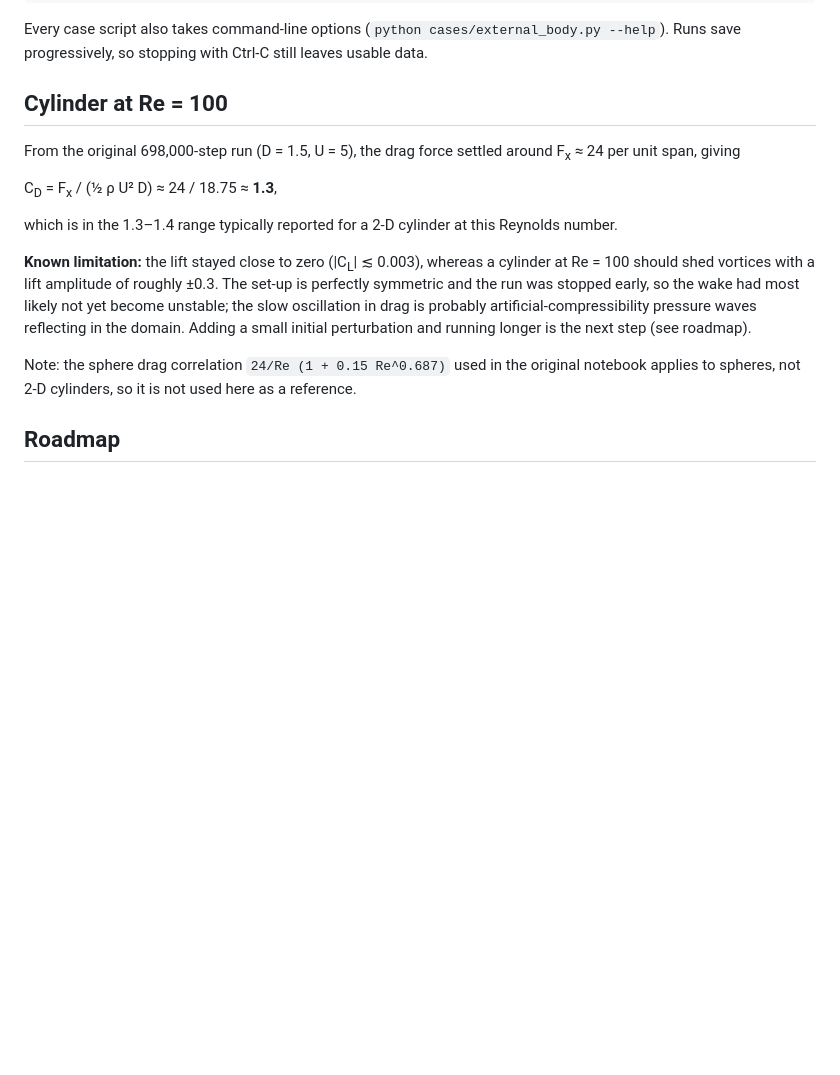
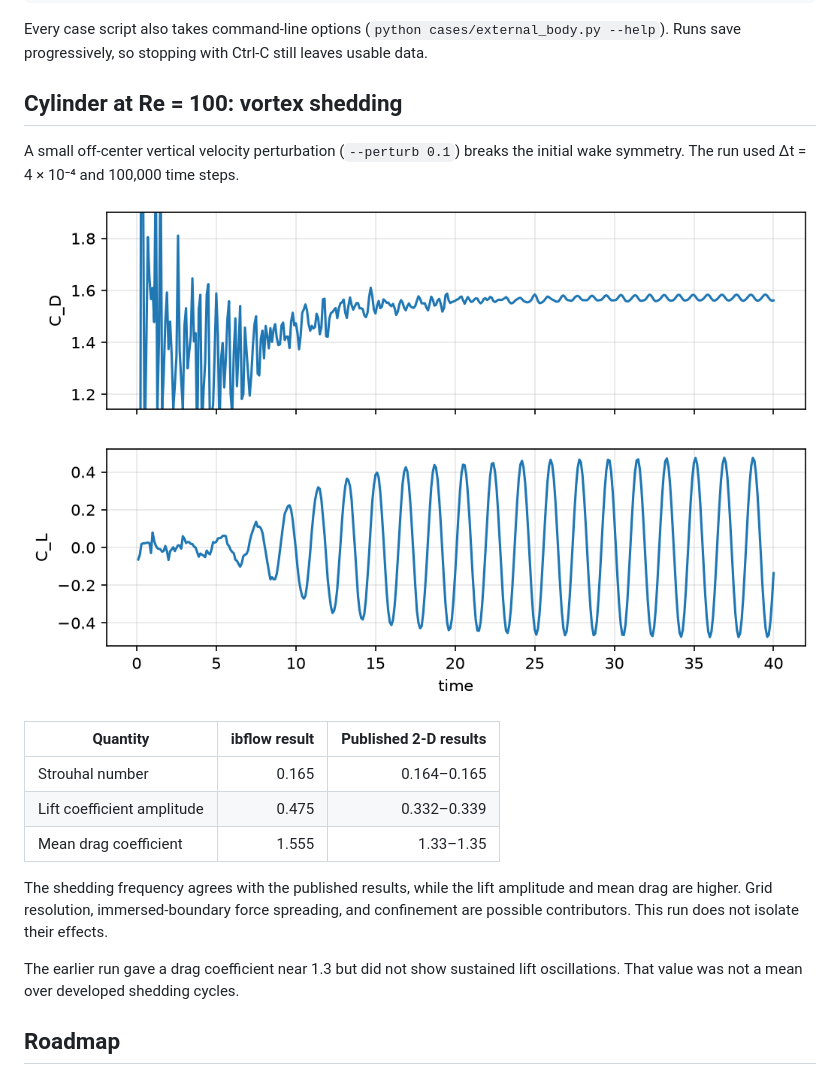
Before and after one commit to krishna24558/ibflow, a Markdown page: README.md, the part around the change. Rendered like a GitHub page; pictures changed too: docs/cylinder_forces.png (added); blank space fills up the shorter version.

Commit message:
Report cylinder vortex shedding at Re=100

```diff
--- a/README.md
+++ b/README.md
@@ -100,17 +100,28 @@ make cavity RE=100          # different Reynolds number
 
 Every case script also takes command-line options (`python cases/external_body.py --help`). Runs save progressively, so stopping with Ctrl-C still leaves usable data.
 
-## Cylinder at Re = 100
+## Cylinder at Re = 100: vortex shedding
 
-From the original 698,000-step run (D = 1.5, U = 5), the drag force settled around F<sub>x</sub> ≈ 24 per unit span, giving
+A small off-center vertical velocity perturbation (`--perturb 0.1`)
+breaks the initial wake symmetry. The run used Δt = 4 × 10⁻⁴ and
+100,000 time steps.
 
-C<sub>D</sub> = F<sub>x</sub> / (½ ρ U² D) ≈ 24 / 18.75 ≈ **1.3**,
+![Cylinder drag and lift histories at Re = 100](docs/cylinder_forces.png)
 
-which is in the 1.3–1.4 range typically reported for a 2-D cylinder at this Reynolds number.
+| Quantity | ibflow result | Published 2-D results |
+|---|---:|---:|
+| Strouhal number | 0.165 | 0.164–0.165 |
+| Lift coefficient amplitude | 0.475 | 0.332–0.339 |
+| Mean drag coefficient | 1.555 | 1.33–1.35 |
 
-**Known limitation:** the lift stayed close to zero (|C<sub>L</sub>| ≲ 0.003), whereas a cylinder at Re = 100 should shed vortices with a lift amplitude of roughly ±0.3. The set-up is perfectly symmetric and the run was stopped early, so the wake had most likely not yet become unstable; the slow oscillation in drag is probably artificial-compressibility pressure waves reflecting in the domain. Adding a small initial perturbation and running longer is the next step (see roadmap).
+The shedding frequency agrees with the published results, while the lift
+amplitude and mean drag are higher. Grid resolution, immersed-boundary
+force spreading, and confinement are possible contributors. This run
+does not isolate their effects.
 
-Note: the sphere drag correlation `24/Re (1 + 0.15 Re^0.687)` used in the original notebook applies to spheres, not 2-D cylinders, so it is not used here as a reference.
+The earlier run gave a drag coefficient near 1.3 but did not show
+sustained lift oscillations. That value was not a mean over developed
+shedding cycles.
 
 ## Roadmap
 
```
